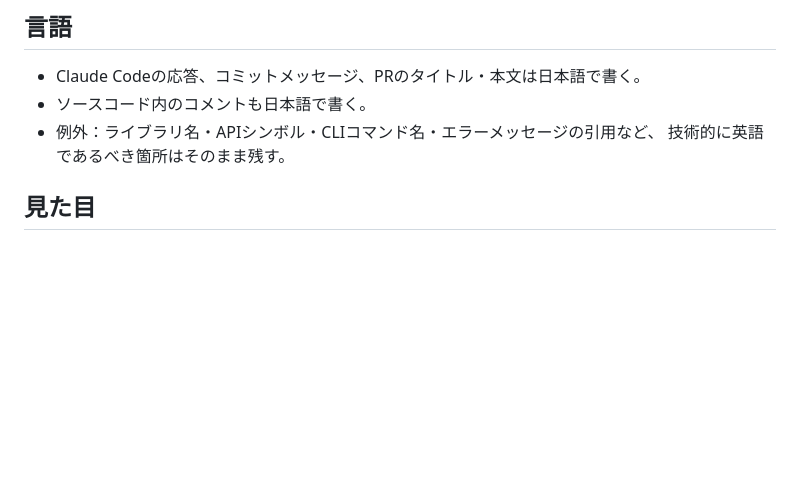
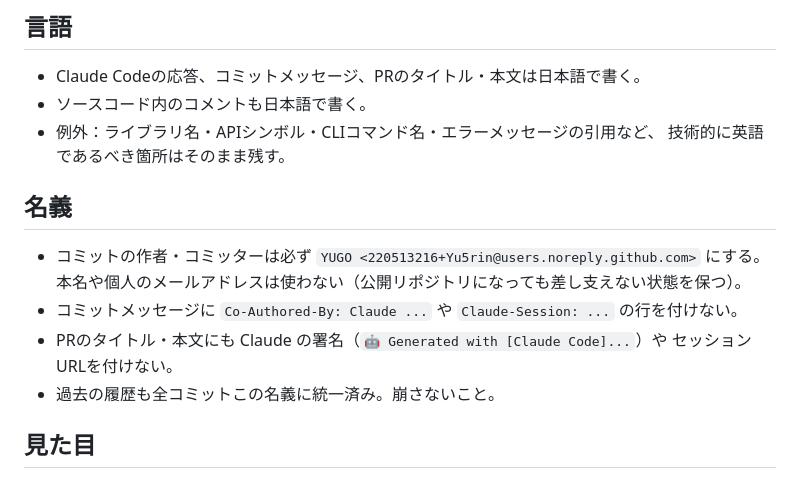
Before and after one commit to Yu5rin/pane, a Markdown page: CLAUDE.md, the part around the change. Drawn GitHub-style; blank space fills up the shorter version.

Commit message:
名義をYUGOに統一するルールを明記する
コミットの作者・コミッターを YUGO <220513216+Yu5rin@users.noreply.github.com> に
固定し、本名や個人のメールアドレスを使わないことを指針に加える。
公開リポジトリになっても差し支えない状態を保つため。

あわせて、コミットメッセージとPRに Claude の署名行(Co-Authored-By / Claude-Session /
Generated with Claude Code)やセッションURLを付けないことも明記する。

同じ内容を全プロジェクト共通の指針(~/.claude/CLAUDE.md)にも追加した。
過去の履歴105コミットも、すべてこの名義へ書き換え済み。

```diff
--- a/CLAUDE.md
+++ b/CLAUDE.md
@@ -6,6 +6,15 @@
 - ソースコード内のコメントも日本語で書く。
 - 例外：ライブラリ名・APIシンボル・CLIコマンド名・エラーメッセージの引用など、
   技術的に英語であるべき箇所はそのまま残す。
+
+## 名義
+
+- コミットの作者・コミッターは必ず `YUGO <220513216+Yu5rin@users.noreply.github.com>` にする。
+  本名や個人のメールアドレスは使わない（公開リポジトリになっても差し支えない状態を保つ）。
+- コミットメッセージに `Co-Authored-By: Claude ...` や `Claude-Session: ...` の行を付けない。
+- PRのタイトル・本文にも Claude の署名（`🤖 Generated with [Claude Code]...`）や
+  セッションURLを付けない。
+- 過去の履歴も全コミットこの名義に統一済み。崩さないこと。
 
 ## 見た目
 
```
